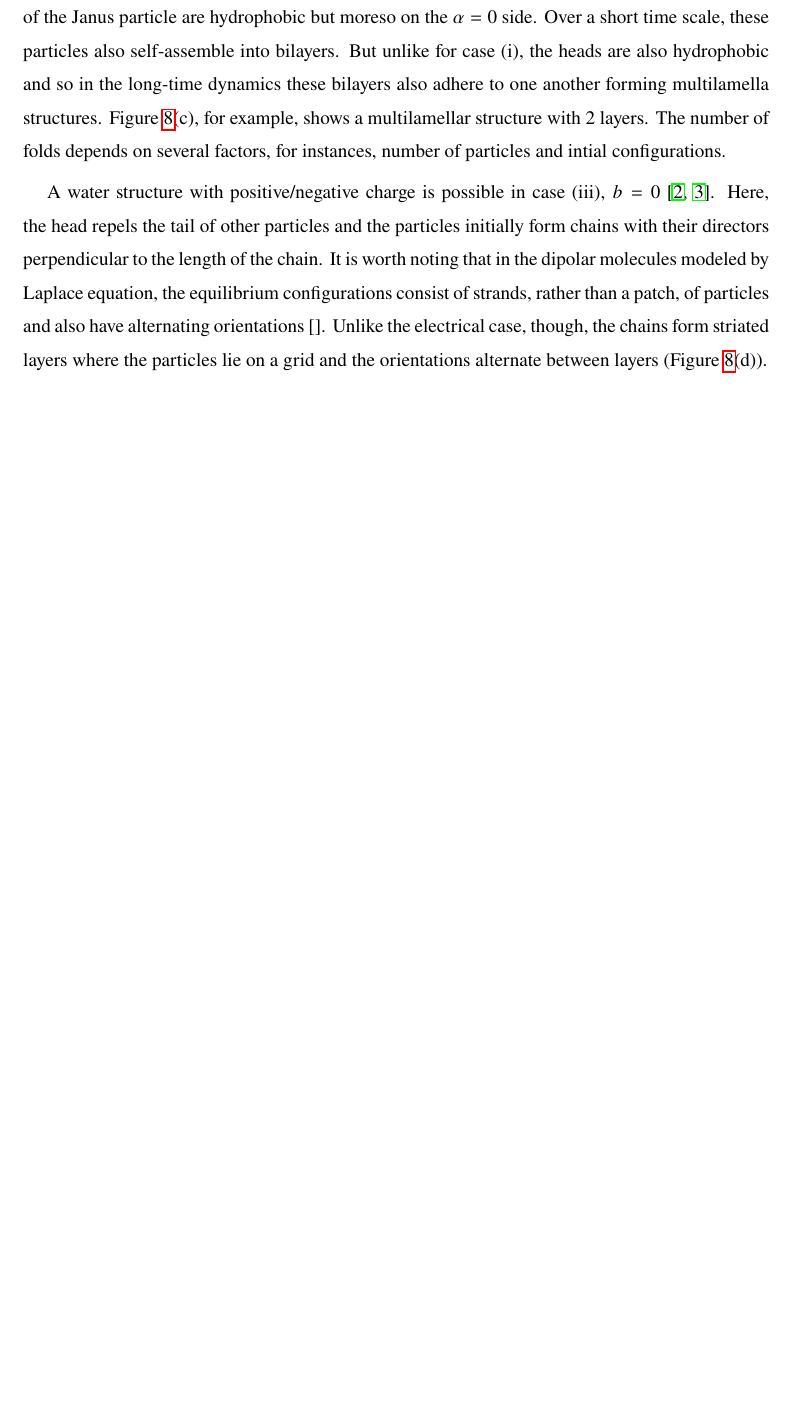
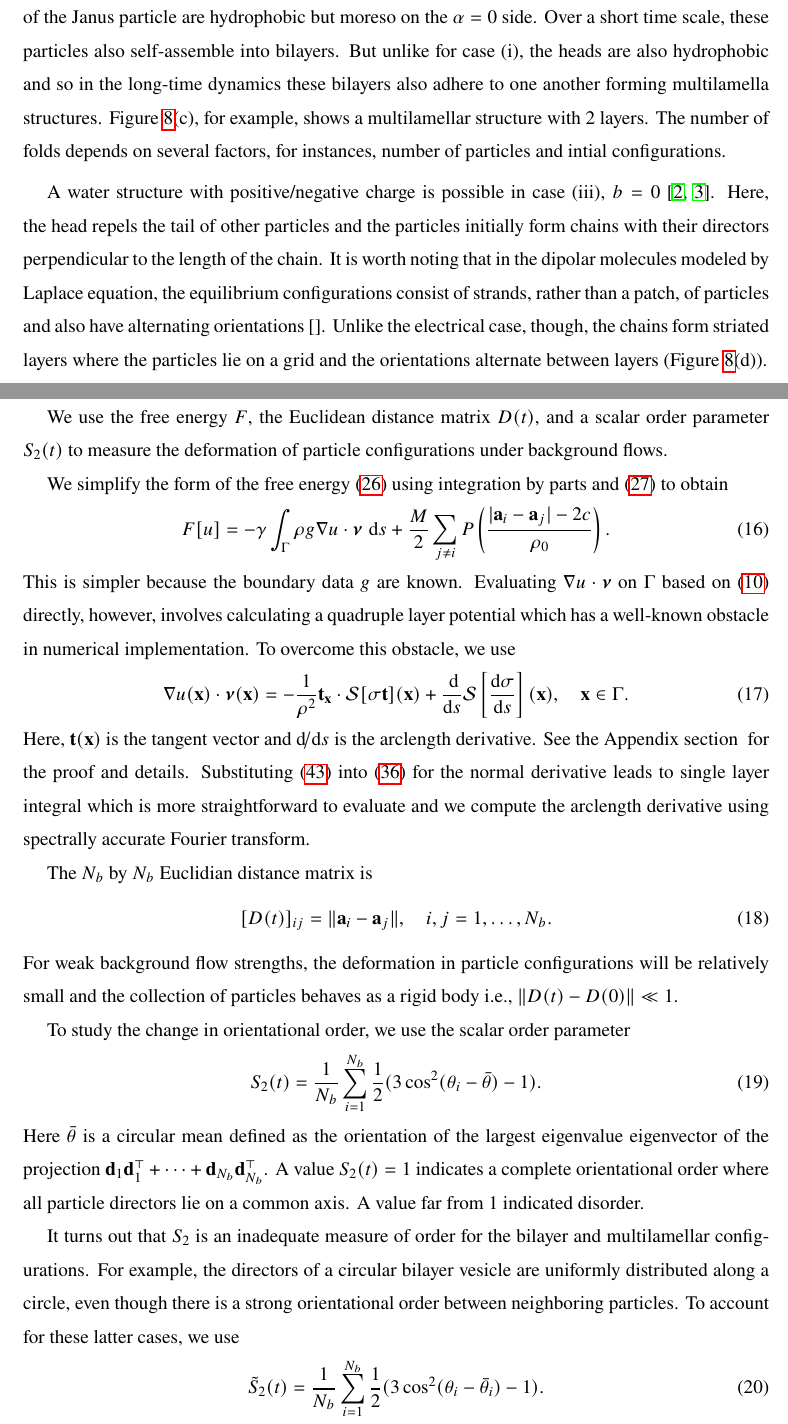
Before and after one commit to quaife/lipid_dynamics, a LaTeX paper (doc/PRF2022/PRF_main.tex): part of page 5 of 18 before the commit and two parts of pages 5 and 6 of 20 after it, the two joined at a grey line, cut so that both start at the same text, the shorter picture padded with empty space. Compiled offline with pdfLaTeX.

Commit message:
modified normal derivative calculation, added Appendix, added distance matrix/order parameter

```diff
--- a/doc/PRF2022/PRF_main.tex
+++ b/doc/PRF2022/PRF_main.tex
@@ -68,6 +68,7 @@
 \newcommand{\uu}{\mathbf{u}}
 \renewcommand{\vv}{\mathbf{v}}
 \newcommand{\yy}{\mathbf{y}}
+\renewcommand{\tt}{\mathbf{t}}
 \newcommand{\pderiv}[2]{\frac{\partial #1}{\partial #2}}
 \newcommand{\jump}[1]{[\![ #1 ]\!]}
 
@@ -431,3 +433,73 @@ where the particles lie on a
 grid and the orientations alternate between layers (Figure~\ref{fig:relax}(d)).
 
 
+\section{Measuring deformation}
+We use the free energy $F$,
+the Euclidean distance matrix $D(t)$,
+and a scalar order parameter $S_{2}(t)$ to measure
+the deformation of particle configurations under background flows.
+
+We simplify the
+form of the free energy \eqref{eq:free_energy}
+using integration by parts and \eqref{eq:SL}
+to obtain
+\begin{equation}
+\label{eq:free_energy2}
+F[u] = -\gamma
+\int_{\Gamma} \rho g \nabla u \cdot \nnu \,\dif s
++ \frac{M}{2}
+\sum_{j \neq i}
+P\left(\frac{|\aa_i - \aa_j|-2c}{\rho_0}\right).
+\end{equation}
+%
+This is simpler because the boundary data $g$ are known.
+Evaluating $\nabla u \cdot \nnu$ on $\Gamma$ based on \eqref{eq:SL_BIE}
+directly, however,
+involves calculating a quadruple layer potential which has a
+well-known obstacle in numerical implementation.
+To overcome this obstacle, we use
+%
+\begin{equation}
+\label{eq:normal_deriv}
+\nabla u(\xx) \cdot \nnu(\xx)=
+%\frac{\partial}{\partial \nnu_\xx} \DD[\sigma](\xx) =
+-\frac{1}{\rho^2} {\bf t}_\xx\cdot \SSS[\sigma{\bf t}](\xx)
++ \frac{\dif}{\dif s}\SSS\left[\frac{\dif \sigma}{\dif s}\right](\xx), \quad \xx \in \Gamma.
+\end{equation}
+%
+Here, ${\bf t}(\xx)$ is the tangent vector and $\dif/\dif s$ is the arclength derivative.
+See the Appendix section \ref{sec:appendix} for the proof and details.
+Substituting \eqref{eq:normal_deriv} into \eqref{eq:free_energy2} for the normal derivative
+leads to single layer integral which is more straightforward to evaluate and we compute the
+arclength derivative using spectrally accurate Fourier transform.
+
+The $N_b$ by $N_b$ Euclidian distance matrix is
+\begin{equation}
+  \label{eq:EDM}
+[D(t)]_{ij} = \|\aa_{i} - \aa_{j}\|, \quad i, j = 1, \dots, N_b.
+\end{equation}
+For weak background flow strengths, the deformation in particle
+configurations will be relatively small and the collection of
+particles behaves as a rigid body i.e., $\|D(t) - D(0)\| \ll 1$.
+
+To study the change in orientational order, we use the scalar order parameter
+\begin{equation}
+  \label{eq:S2}
+S_2(t) = \frac{1}{N_b} \sum_{i=1}^{N_b} \frac{1}{2}(3\cos^2(\theta_i - \bar \theta) - 1).
+\end{equation}
+Here $\bar \theta$ is a circular mean defined as the
+orientation of the largest eigenvalue eigenvector of the projection
+$\dd_1\dd_1^\top + \dots + \dd_{N_b}\dd_{N_b}^\top$.
+A value $S_2(t) = 1$ indicates a complete orientational order where all particle
+directors lie on a common axis. A value far from 1 indicated disorder.
+
+It turns out that $S_2$ is an inadequate measure of order for the bilayer and
+multilamellar configurations.  For example, the directors of a circular
+bilayer vesicle are uniformly distributed along a circle, even though
+there is a strong orientational order between neighboring particles.
+To account for these latter cases, we use
+\begin{equation}
+  \label{eq:localS2}
+\tilde{S}_2(t) = \frac{1}{N_b} \sum_{i=1}^{N_b}
+\frac{1}{2}(3\cos^2(\theta_i - \bar \theta_i) - 1).
+\end{equation}
```
Also changed, not shown: doc/PRF2022/PRF_main.tex (62 more changed lines).
